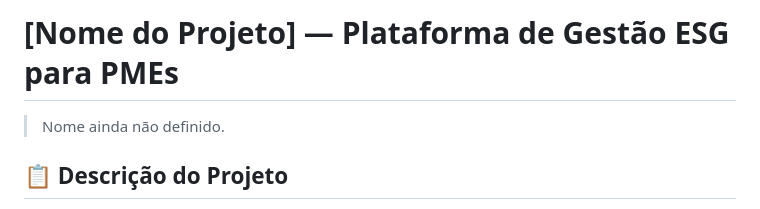
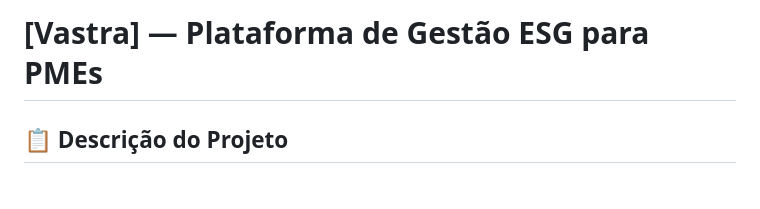
Before and after one commit to R0DR1G9/projetos2_grupo15, a Markdown page: README.md, the part around the change. GitHub-like rendering.

Commit message:
Change project name to 'Vastra' and clean up README
Updated project name from 'Nome do Projeto' to 'Vastra' and removed placeholder text.

```diff
--- a/README.md
+++ b/README.md
@@ -1,6 +1,4 @@
-# [Nome do Projeto] — Plataforma de Gestão ESG para PMEs
-
-> Nome ainda não definido.
+# [Vastra] — Plataforma de Gestão ESG para PMEs
 
 ## 📋 Descrição do Projeto
 
```
